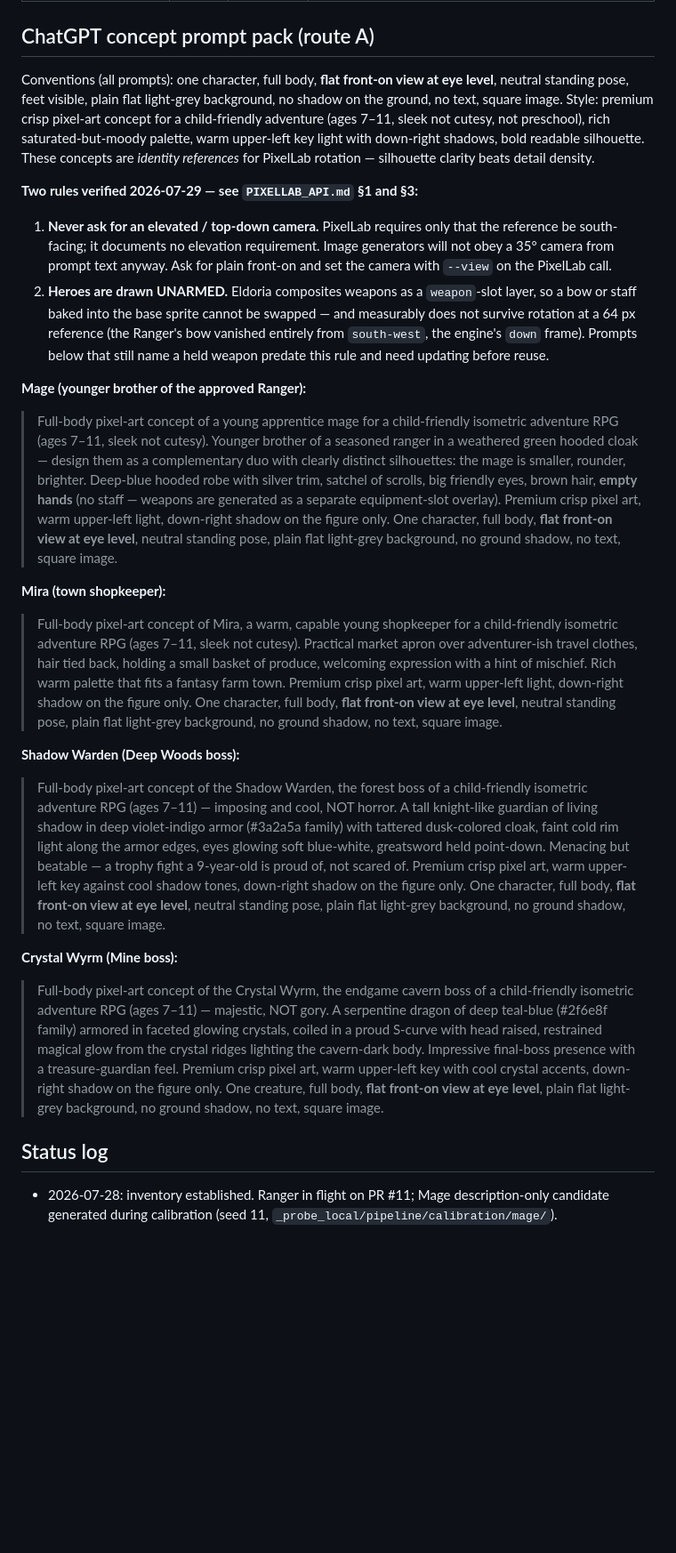
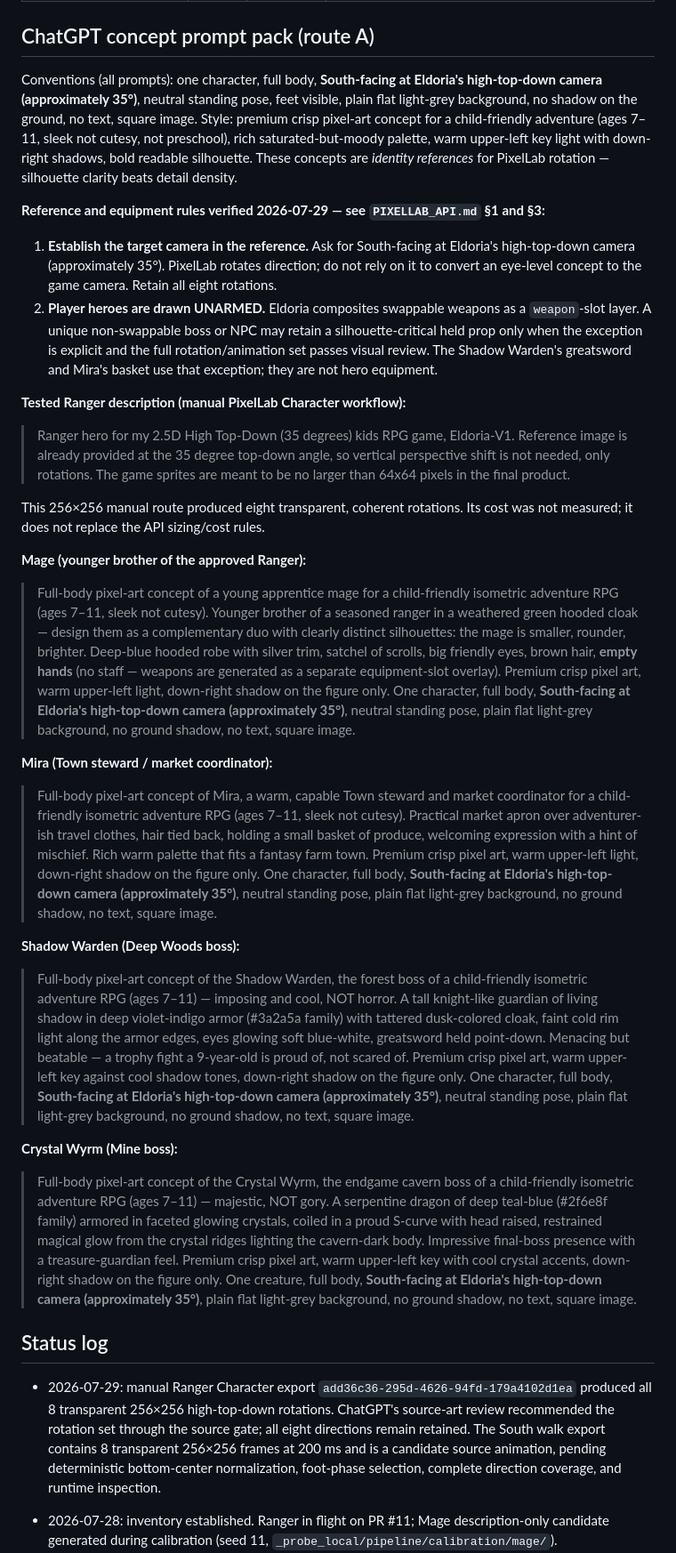
Before and after one commit to Galashots/eldoria, a Markdown page: tools/pipeline/CAST_INVENTORY.md, the part around one of its changes. Shown at 89% size. Drawn GitHub-style; blank space fills up the shorter version.

Commit message:
docs(pixellab): align cast prompts with tested high-top-down workflow

```diff
--- a/tools/pipeline/CAST_INVENTORY.md
+++ b/tools/pipeline/CAST_INVENTORY.md
@@ -46,25 +51,36 @@ facings/walks are a later polish, statics unblock Phase 3.
 
 ## ChatGPT concept prompt pack (route A)
 
-Conventions (all prompts): one character, full body, **flat front-on view at eye
-level**, neutral standing pose, feet visible, plain flat light-grey background, no
-shadow on the ground, no text, square image. Style: premium crisp pixel-art
+Conventions (all prompts): one character, full body, **South-facing at Eldoria's
+high-top-down camera (approximately 35°)**, neutral standing pose, feet visible,
+plain flat light-grey background, no shadow on the ground, no text, square image. Style: premium crisp pixel-art
 concept for a child-friendly adventure (ages 7–11, sleek not cutesy, not
 preschool), rich saturated-but-moody palette, warm upper-left key light with
 down-right shadows, bold readable silhouette. These concepts are *identity
 references* for PixelLab rotation — silhouette clarity beats detail density.
 
-**Two rules verified 2026-07-29 — see `PIXELLAB_API.md` §1 and §3:**
+**Reference and equipment rules verified 2026-07-29 — see
+`PIXELLAB_API.md` §1 and §3:**
 
-1. **Never ask for an elevated / top-down camera.** PixelLab requires only that
-   the reference be south-facing; it documents no elevation requirement. Image
-   generators will not obey a 35° camera from prompt text anyway. Ask for plain
-   front-on and set the camera with `--view` on the PixelLab call.
-2. **Heroes are drawn UNARMED.** Eldoria composites weapons as a `weapon`-slot
-   layer, so a bow or staff baked into the base sprite cannot be swapped — and
-   measurably does not survive rotation at a 64 px reference (the Ranger's bow
-   vanished entirely from `south-west`, the engine's `down` frame). Prompts below
-   that still name a held weapon predate this rule and need updating before reuse.
+1. **Establish the target camera in the reference.** Ask for South-facing at
+   Eldoria's high-top-down camera (approximately 35°). PixelLab rotates
+   direction; do not rely on it to convert an eye-level concept to the game
+   camera. Retain all eight rotations.
+2. **Player heroes are drawn UNARMED.** Eldoria composites swappable weapons as
+   a `weapon`-slot layer. A unique non-swappable boss or NPC may retain a
+   silhouette-critical held prop only when the exception is explicit and the
+   full rotation/animation set passes visual review. The Shadow Warden's
+   greatsword and Mira's basket use that exception; they are not hero equipment.
+
+**Tested Ranger description (manual PixelLab Character workflow):**
+
+> Ranger hero for my 2.5D High Top-Down (35 degrees) kids RPG game,
+> Eldoria-V1. Reference image is already provided at the 35 degree top-down
+> angle, so vertical perspective shift is not needed, only rotations. The game
+> sprites are meant to be no larger than 64x64 pixels in the final product.
+
+This 256×256 manual route produced eight transparent, coherent rotations. Its
+cost was not measured; it does not replace the API sizing/cost rules.
 
 **Mage (younger brother of the approved Ranger):**
 > Full-body pixel-art concept of a young apprentice mage for a child-friendly
@@ -75,17 +91,17 @@ references* for PixelLab rotation — silhouette clarity beats detail density.
 > scrolls, big friendly eyes, brown hair, **empty hands** (no staff — weapons
 > are generated as a separate equipment-slot overlay). Premium crisp pixel art,
 > warm upper-left light, down-right shadow on the figure only. One character,
-> full body, **flat front-on view at eye level**, neutral standing pose, plain
+> full body, **South-facing at Eldoria's high-top-down camera (approximately 35°)**, neutral standing pose, plain
 > flat light-grey background, no ground shadow, no text, square image.
 
-**Mira (town shopkeeper):**
-> Full-body pixel-art concept of Mira, a warm, capable young shopkeeper for a
+**Mira (Town steward / market coordinator):**
+> Full-body pixel-art concept of Mira, a warm, capable Town steward and market coordinator for a
 > child-friendly isometric adventure RPG (ages 7–11, sleek not cutesy).
 > Practical market apron over adventurer-ish travel clothes, hair tied back,
 > holding a small basket of produce, welcoming expression with a hint of
 > mischief. Rich warm palette that fits a fantasy farm town. Premium crisp
 > pixel art, warm upper-left light, down-right shadow on the figure only. One
-> character, full body, **flat front-on view at eye level**, neutral standing
+> character, full body, **South-facing at Eldoria's high-top-down camera (approximately 35°)**, neutral standing
 > pose, plain flat light-grey background, no ground shadow, no text, square
 > image.
 
@@ -98,7 +114,7 @@ references* for PixelLab rotation — silhouette clarity beats detail density.
 > point-down. Menacing but beatable — a trophy fight a 9-year-old is proud
 > of, not scared of. Premium crisp pixel art, warm upper-left key against
 > cool shadow tones, down-right shadow on the figure only. One character,
-> full body, **flat front-on view at eye level**, neutral standing pose,
+> full body, **South-facing at Eldoria's high-top-down camera (approximately 35°)**, neutral standing pose,
 > plain flat light-grey background, no ground shadow, no text, square image.
 
 **Crystal Wyrm (Mine boss):**
@@ -109,11 +125,19 @@ references* for PixelLab rotation — silhouette clarity beats detail density.
 > magical glow from the crystal ridges lighting the cavern-dark body.
 > Impressive final-boss presence with a treasure-guardian feel. Premium crisp
 > pixel art, warm upper-left key with cool crystal accents, down-right shadow
-> on the figure only. One creature, full body, **flat front-on view at eye
-> level**, plain flat light-grey background, no ground shadow, no text,
+> on the figure only. One creature, full body, **South-facing at Eldoria's high-top-down camera
+> (approximately 35°)**, plain flat light-grey background, no ground shadow, no text,
 > square image.
 
 ## Status log
+
+- 2026-07-29: manual Ranger Character export `add36c36-295d-4626-94fd-179a4102d1ea`
+  produced all 8 transparent 256×256 high-top-down rotations. ChatGPT's
+  source-art review recommended the rotation set through the source gate; all
+  eight directions remain retained. The South walk export contains 8
+  transparent 256×256 frames at 200 ms and is a candidate source animation,
+  pending deterministic bottom-center normalization, foot-phase selection,
+  complete direction coverage, and runtime inspection.
 
 - 2026-07-28: inventory established. Ranger in flight on PR #11; Mage
   description-only candidate generated during calibration (seed 11,
```
Also changed, not shown: other parts of tools/pipeline/CAST_INVENTORY.md (+12 -7 lines).
